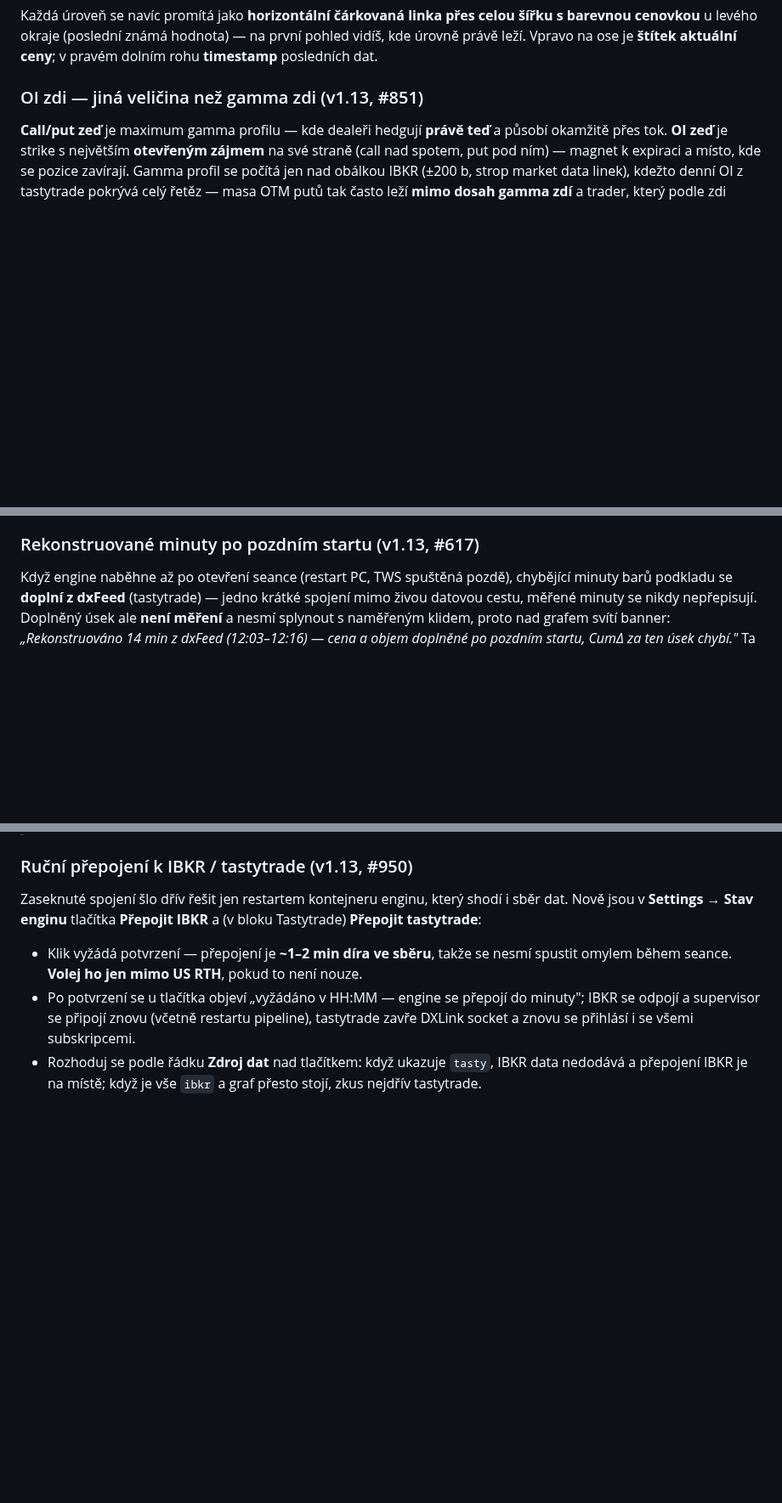
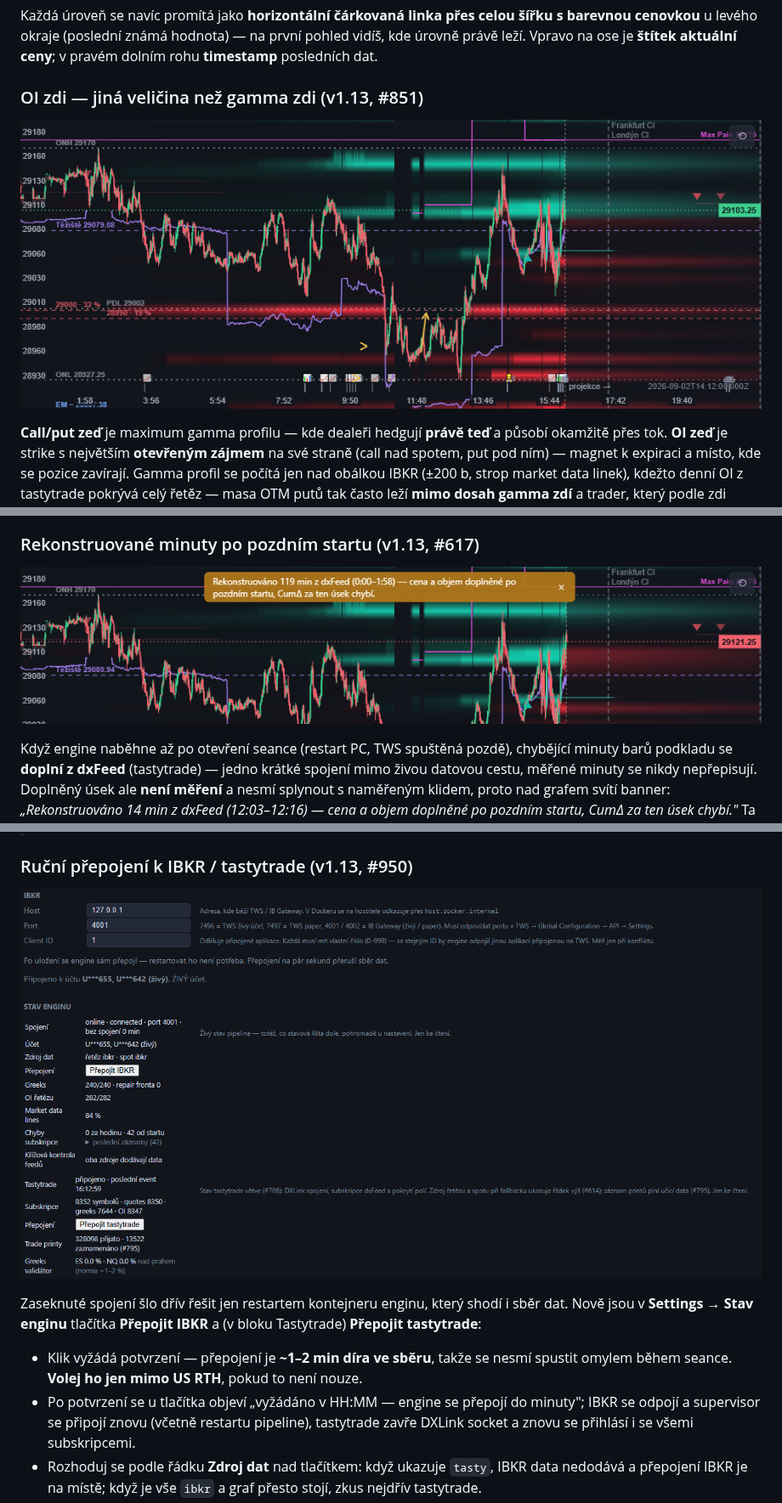
Before and after one commit to kEchiCZ/GEX, a Markdown page: docs/manual/UZIVATELSKY-MANUAL.md, 3 parts joined by grey strips. Shown at 85% size. Drawn GitHub-style; pictures changed too: docs/manual/img/banner-rekonstrukce.png (added), docs/manual/img/oi-zdi.png (added), docs/manual/img/settings-prepojit.png (added); blank space fills up the shorter version.

Commit message:
docs(manual): screenshoty OI zdí, banneru rekonstrukce a tlačítek Přepojit (#628)
Tři obrázky z živé produkce 2. 9. 2026 (IB Gateway, NQ): OI zdi pod GEX
Levels s podílem na OI strany, banner rekonstruovaných minut z dxFeed a
Settings → Stav enginu s ručním přepojením.

Co-Authored-By: Claude Fable 5.1 <noreply@anthropic.com>
Claude-Session: https://claude.ai/code/session_0173cW6kyLb4dyZ6cKm4TYWb

```diff
--- a/docs/manual/UZIVATELSKY-MANUAL.md
+++ b/docs/manual/UZIVATELSKY-MANUAL.md
@@ -274,6 +274,8 @@ Každá úroveň se navíc promítá jako **horizontální čárkovaná linka p
 
 ### OI zdi — jiná veličina než gamma zdi (v1.13, #851)
 
+![OI zdi pod GEX Levels — put zeď 29000 s podílem 32 % na OI své strany, druhá 28950 · 19 %](img/oi-zdi.png)
+
 **Call/put zeď** je maximum gamma profilu — kde dealeři hedgují **právě teď**
 a působí okamžitě přes tok. **OI zeď** je strike s největším **otevřeným
 zájmem** na své straně (call nad spotem, put pod ním) — magnet k expiraci
@@ -346,6 +348,8 @@ samy, den po dni, až na začátek archivu. Platí přitom:
   kreslí i mimo pásmo strikes, dnešní vrstvy se dál klampují k pásmu.
 
 ### Rekonstruované minuty po pozdním startu (v1.13, #617)
+
+![Banner rekonstrukce nad grafem — 119 doplněných minut z dxFeed, zavíratelný křížkem](img/banner-rekonstrukce.png)
 
 Když engine naběhne až po otevření seance (restart PC, TWS spuštěná pozdě),
 chybějící minuty barů podkladu se **doplní z dxFeed** (tastytrade) — jedno
@@ -976,6 +980,8 @@ které se přepne hned.
 
 ### Ruční přepojení k IBKR / tastytrade (v1.13, #950)
 
+![Settings → IBKR a Stav enginu s tlačítky Přepojit IBKR / Přepojit tastytrade](img/settings-prepojit.png)
+
 Zaseknuté spojení šlo dřív řešit jen restartem kontejneru enginu, který shodí
 i sběr dat. Nově jsou v **Settings → Stav enginu** tlačítka **Přepojit IBKR**
 a (v bloku Tastytrade) **Přepojit tastytrade**:
```
